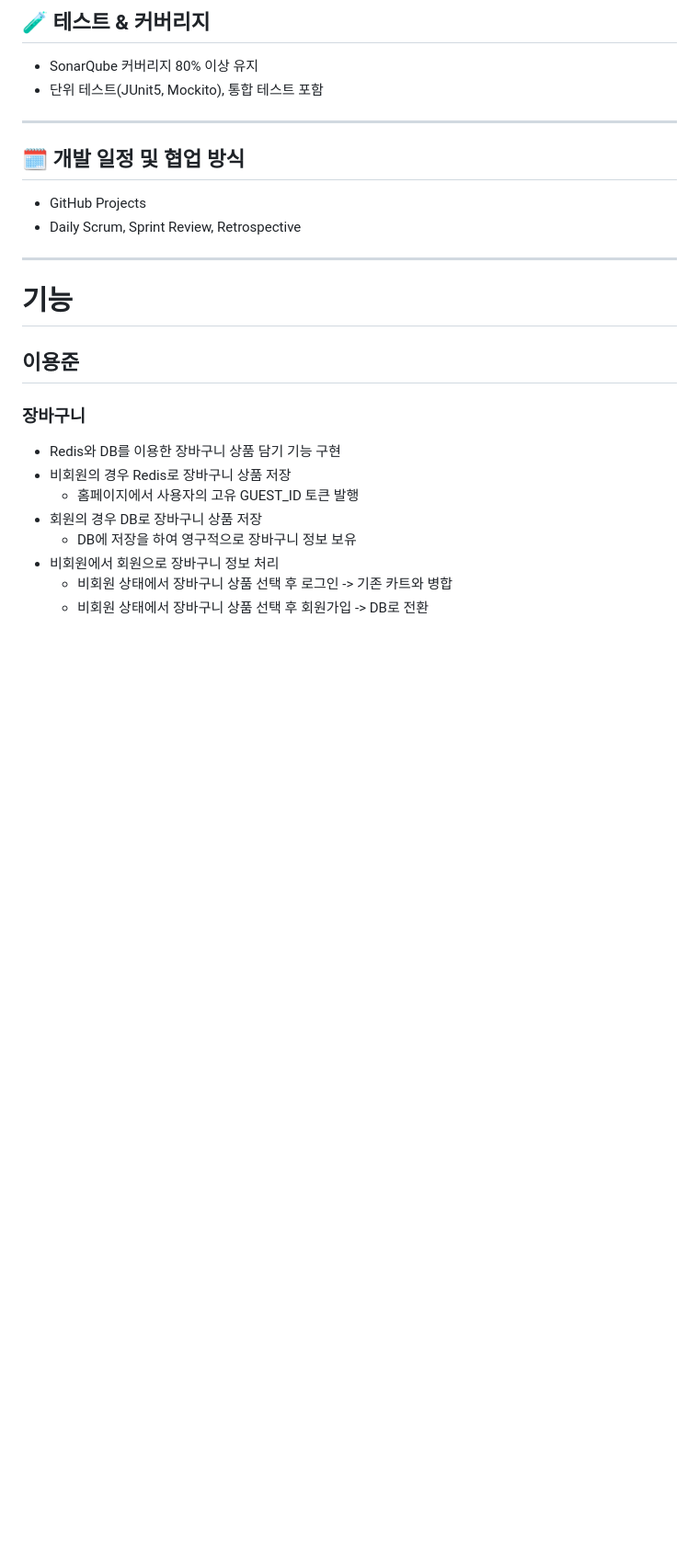
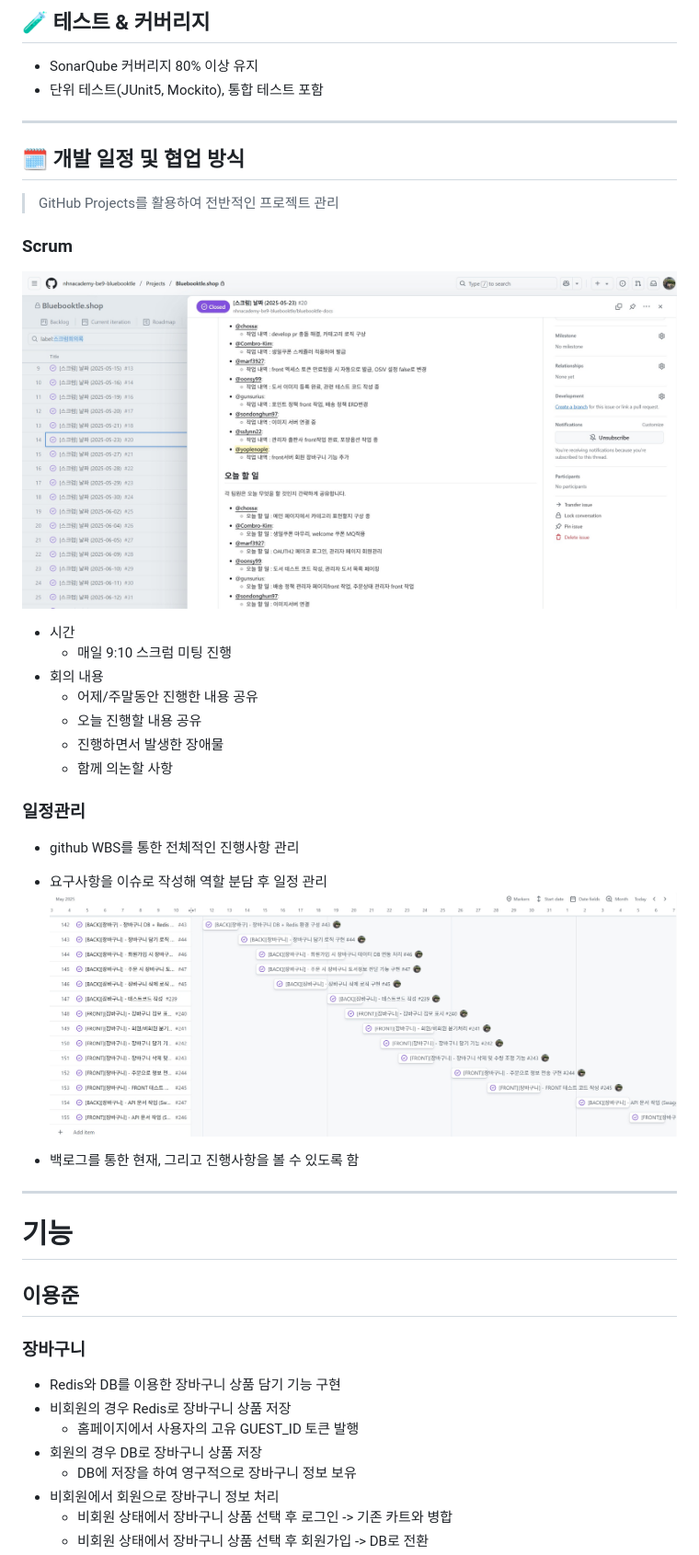
Before and after one commit to nhnacademy-be9-bluebooktle/bluebooktle-shop, a Markdown page: README.MD, the part around one of its changes. Shown at 92% size. Rendered like a GitHub page; pictures changed too: resources/WBS.jpg (added), resources/스크럼.jpg (added); blank space fills up the shorter version.

```diff
--- a/README.MD
+++ b/README.MD
@@ -180,8 +178,27 @@ Spring Boot 기반의 RESTful API를 중심으로 구현되었으며, MySQL, Red
 
 ## 🗓 개발 일정 및 협업 방식
 
-- GitHub Projects
-- Daily Scrum, Sprint Review, Retrospective
+> GitHub Projects를 활용하여 전반적인 프로젝트 관리
+
+### Scrum
+
+![스크럼.jpg](resources/%EC%8A%A4%ED%81%AC%EB%9F%BC.jpg)
+
+- 시간
+    - 매일 9:10 스크럼 미팅 진행
+- 회의 내용
+    - 어제/주말동안 진행한 내용 공유
+    - 오늘 진행할 내용 공유
+    - 진행하면서 발생한 장애물
+    - 함께 의논할 사항
+
+### 일정관리
+
+- github WBS를 통한 전체적인 진행사항 관리
+- 요구사항을 이슈로 작성해 역할 분담 후 일정 관리
+  ![WBS.jpg](resources/WBS.jpg)
+
+- 백로그를 통한 현재, 그리고 진행사항을 볼 수 있도록 함
 
 ---
 
```
Also changed, not shown: other parts of README.MD (+21 -5 lines), resources/백로그.jpg (added), resources/아키텍처 구조.png (added), 1 other file.
